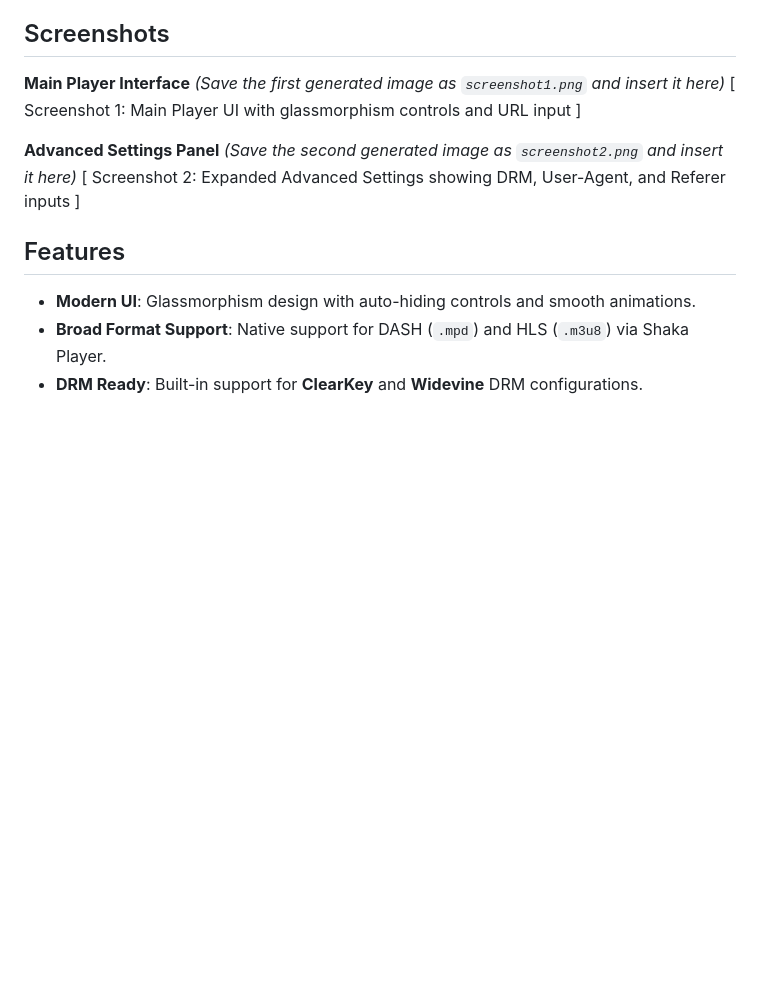
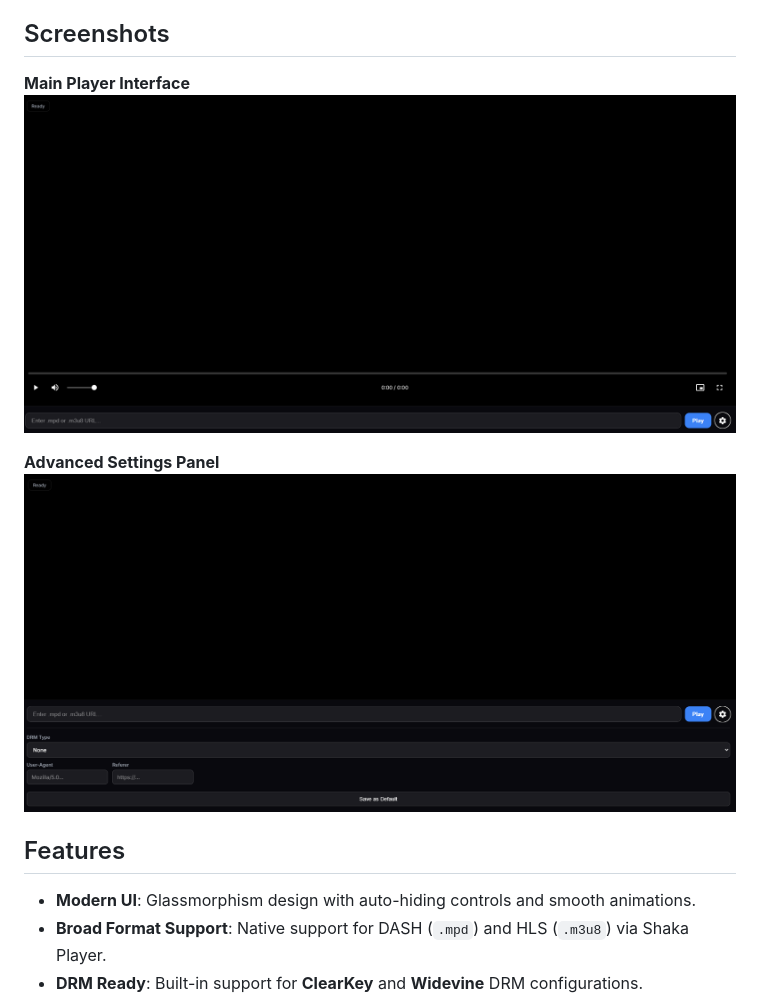
Before and after one commit to ex3mpli/drmplayer, a Markdown page: README.md, the part around the change. Rendered like a GitHub page; blank space fills up the shorter version.

```diff
--- a/README.md
+++ b/README.md
@@ -5,12 +5,10 @@ A lightweight, modern, and responsive HTML5 video player built with [Shaka Playe
 ## Screenshots
 
 **Main Player Interface**
-*(Save the first generated image as `screenshot1.png` and insert it here)*
-[ Screenshot 1: Main Player UI with glassmorphism controls and URL input ]
+<img src="https://raw.githubusercontent.com/ex3mpli/drmplayer/refs/heads/main/screenshot2.png" alt="Website Screenshot" />
 
 **Advanced Settings Panel**
-*(Save the second generated image as `screenshot2.png` and insert it here)*
-[ Screenshot 2: Expanded Advanced Settings showing DRM, User-Agent, and Referer inputs ]
+<img src="https://raw.githubusercontent.com/ex3mpli/drmplayer/refs/heads/main/screenshot1.png" alt="Website Screenshot" />
 
 ##  Features
 
```
